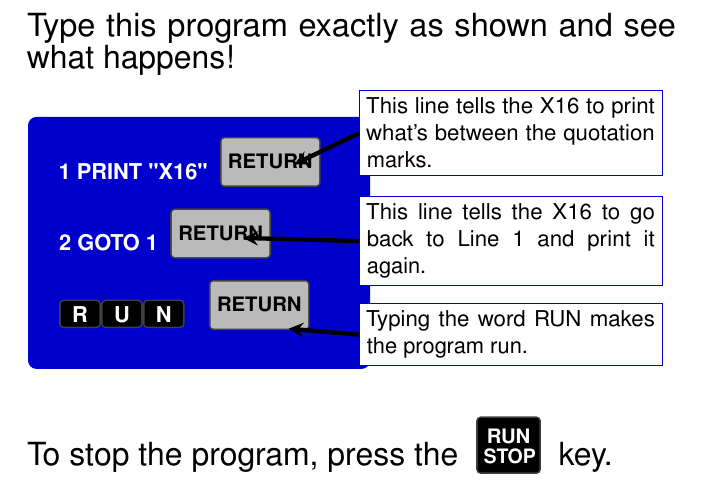
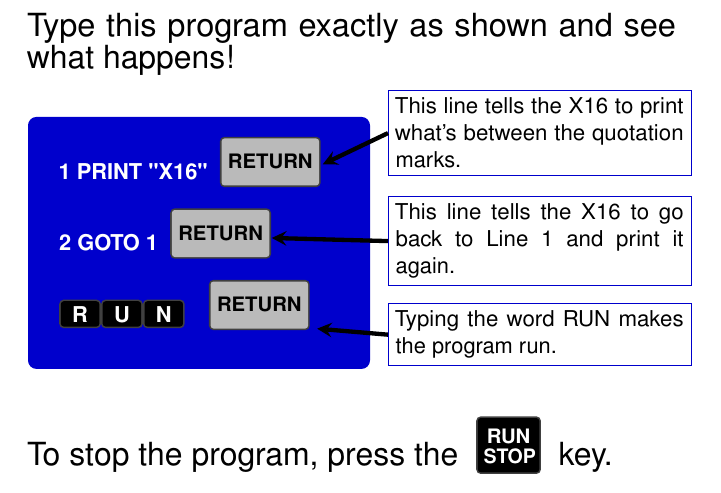
Before and after one commit to X16Community/x16-user-guide, a LaTeX document (manual.tex, which reads getting_to_know_commanderx16.tex): part of page 10 of 21, cut so that both start at the same text. Compiled offline with pdfLaTeX.

Commit message:
Fix type-in bubble placement after formatting changes

```diff
--- a/getting_to_know_commanderx16.tex
+++ b/getting_to_know_commanderx16.tex
@@ -20,11 +20,11 @@
 
 \begin{tikzpicture}
 	\hyphenpenalty=10000
-	\bubble{2.3in}{2.5in}{4.7}{5.8}{
+	\bubble{2.5in}{2.5in}{5.2}{5.8}{
 		This line tells the X16 to print what's between the quotation marks.}
-	\bubble{2.3in}{1.75in}{3.8}{4.5}{
+	\bubble{2.5in}{1.75in}{4.3}{4.5}{
 		This line tells the X16 to go back to Line 1 and print it again.}
-	\bubble{2.3in}{1.1in}{4.6}{2.9}{
+	\bubble{2.5in}{1.1in}{5.1}{2.9}{
 		Typing the word RUN makes the program run.}
 \end{tikzpicture}
 
```
